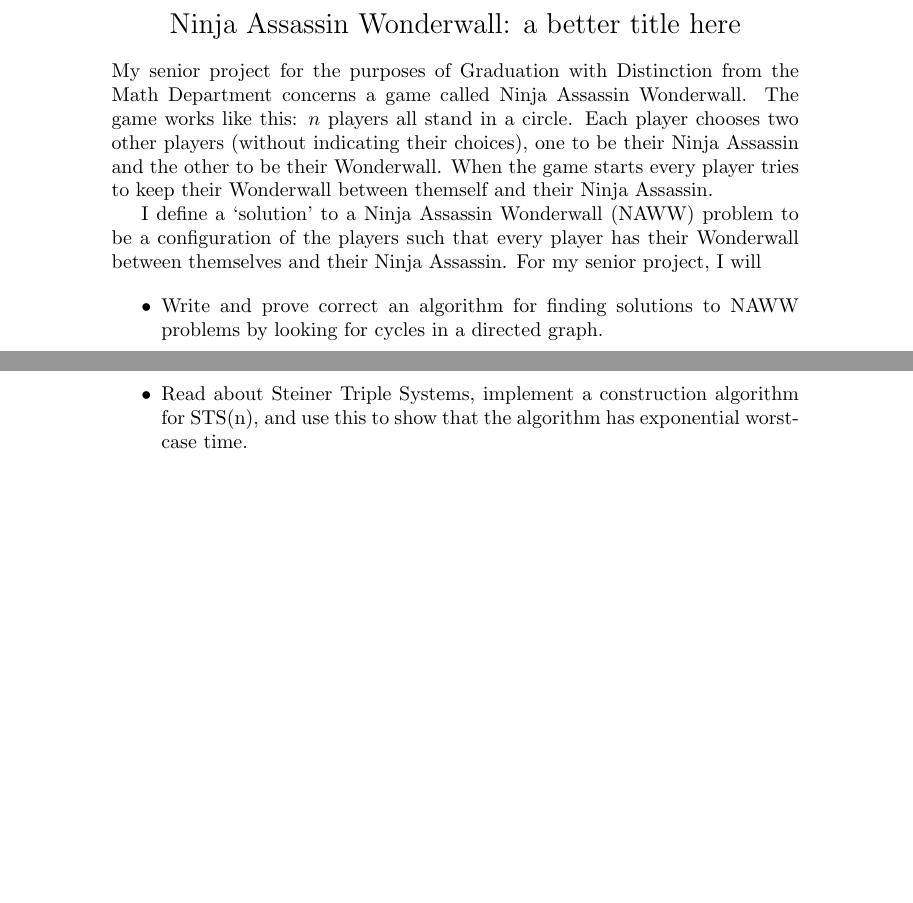
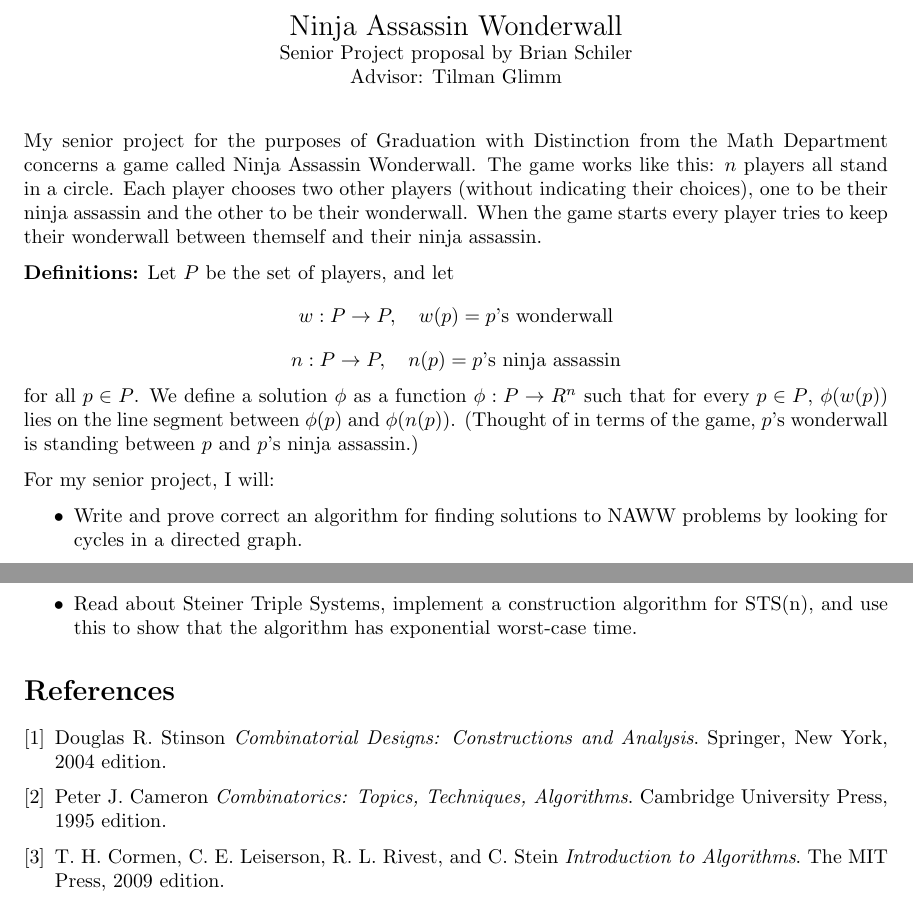
Before and after one commit to bgschiller/ninja-assassin-wonder-wall, a LaTeX document (proposal.tex): two parts of the page, joined at a grey line, cut at the place of the change, the shorter picture padded with empty space. Compiled offline with pdfLaTeX.

Commit message:
New draft of proposal, with references

```diff
--- a/proposal.tex
+++ b/proposal.tex
@@ -5,12 +7,18 @@
 \begin{document}
 \begin{center}
 \begin{Large}
-Ninja Assassin Wonderwall: a better title here
-\end{Large}
+Ninja Assassin Wonderwall
+\end{Large}\\
+Senior Project proposal by Brian Schiler\\
+Advisor: Tilman Glimm\\
+\date{}
+\vspace{20pt}
 \end{center}
-My senior project for the purposes of Graduation with Distinction from the Math Department concerns a game called Ninja Assassin Wonderwall. The game works like this: $n$ players all stand in a circle. Each player chooses two other players  (without indicating their choices), one to be their Ninja Assassin and the other to be their Wonderwall. When the game starts every player tries to keep their Wonderwall between themself and their Ninja Assassin.
+My senior project for the purposes of Graduation with Distinction from the Math Department concerns a game called Ninja Assassin Wonderwall. The game works like this: $n$ players all stand in a circle. Each player chooses two other players  (without indicating their choices), one to be their ninja assassin and the other to be their wonderwall. When the game starts every player tries to keep their wonderwall between themself and their ninja assassin.
 
-I define a `solution' to a Ninja Assassin Wonderwall (NAWW) problem to be a configuration of the players such that every player has their Wonderwall between themselves and their Ninja Assassin. For my senior project, I will
+\textbf{Definitions:} Let $P$ be the set of players, and let \[w: P \to P,\quad w(p) = \text{$p$'s wonderwall}\] \[n: P \to P,\quad n(p) = \text{$p$'s ninja assassin}\] for all $p \in P$. We define a solution $\phi$ as a function $\phi: P \to R^n$ such that for every $p \in P$, $\phi(w(p))$ lies on the line segment between $\phi(p)$ and $\phi(n(p))$. (Thought of in terms of the game, $p$'s wonderwall is standing between $p$ and $p$'s ninja assassin.)
+
+For my senior project, I will:
 
 \begin{itemize}
     \item Write and prove correct an algorithm for finding solutions to NAWW problems by looking for cycles in a directed graph.
@@ -23,4 +31,27 @@ I define a `solution' to a Ninja Assassin Wonderwall (NAWW) problem to be a conf
     \item Read about Steiner Triple Systems, implement a construction algorithm for STS(n), and use this to show that the algorithm has exponential worst-case time.
 \end{itemize}
 
+\begin{thebibliography}{9}
+
+\bibitem{stinson}
+    Douglas R. Stinson
+    \emph{Combinatorial Designs: Constructions and Analysis}.
+    Springer, New York,
+    2004 edition.
+
+\bibitem{cameron}
+    Peter J. Cameron
+    \emph{Combinatorics: Topics, Techniques, Algorithms}.
+    Cambridge University Press,
+    1995 edition.
+
+\bibitem{clrs}
+    T.~H. Cormen, C.~E. Leiserson, R.~L. Rivest, and C.~Stein
+    \emph{Introduction to Algorithms}.
+    The MIT Press,
+    2009 edition.
+
+
+\end{thebibliography}
+
 \end{document}
```
Also changed, not shown: proposal.tex (4 more changed lines).
